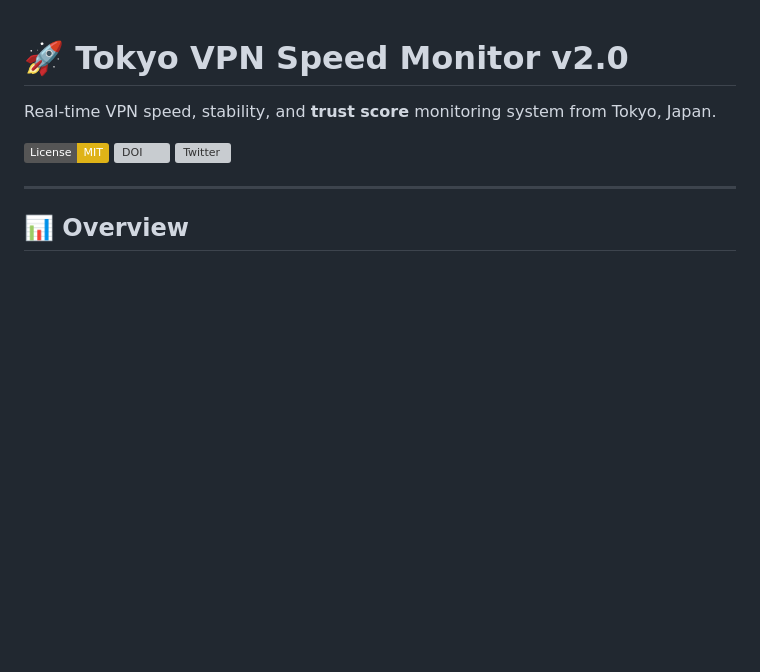
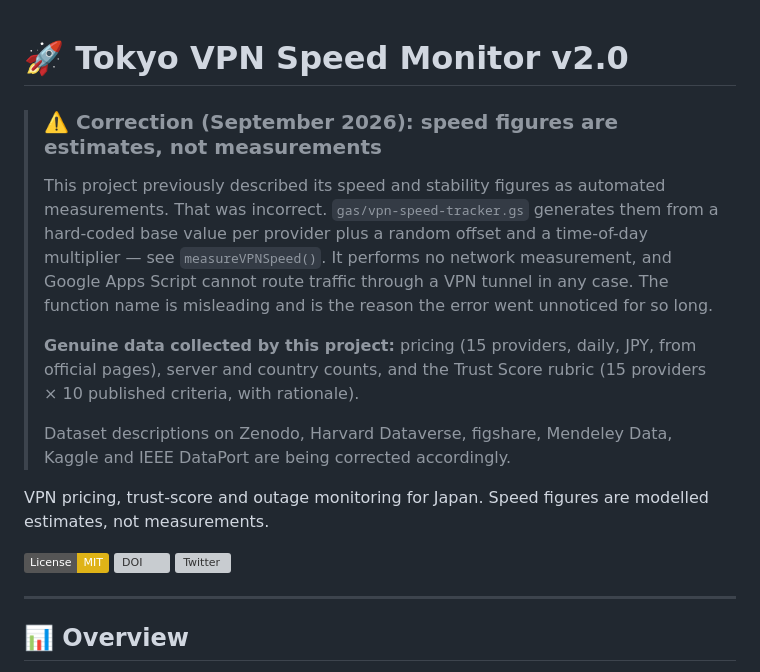
Before and after one commit to hmy0210/vpn-stability-ranking, a Markdown page: README.md, the part around the change. Rendered like a GitHub page; badges without logos; blank space fills up the shorter version; grey boxes are pictures that could not be loaded.

```diff
--- a/README.md
+++ b/README.md
@@ -1,6 +1,21 @@
 # 🚀 Tokyo VPN Speed Monitor v2.0
 
-Real-time VPN speed, stability, and **trust score** monitoring system from Tokyo, Japan.
+> ### ⚠️ Correction (September 2026): speed figures are estimates, not measurements
+>
+> This project previously described its speed and stability figures as automated measurements.
+> That was incorrect. `gas/vpn-speed-tracker.gs` generates them from a hard-coded base value per
+> provider plus a random offset and a time-of-day multiplier — see `measureVPNSpeed()`. It performs
+> no network measurement, and Google Apps Script cannot route traffic through a VPN tunnel in any
+> case. The function name is misleading and is the reason the error went unnoticed for so long.
+>
+> **Genuine data collected by this project:** pricing (15 providers, daily, JPY, from official
+> pages), server and country counts, and the Trust Score rubric (15 providers × 10 published
+> criteria, with rationale).
+>
+> Dataset descriptions on Zenodo, Harvard Dataverse, figshare, Mendeley Data, Kaggle and
+> IEEE DataPort are being corrected accordingly.
+
+VPN pricing, trust-score and outage monitoring for Japan. Speed figures are modelled estimates, not measurements.
 
 [![License: MIT](https://img.shields.io/badge/License-MIT-yellow.svg)](https://opensource.org/licenses/MIT)
 [![DOI](https://img.shields.io/badge/DOI-10.7910%2FDVN%2FOMC9A4-blue)](https://doi.org/10.7910/DVN/OMC9A4)
```
